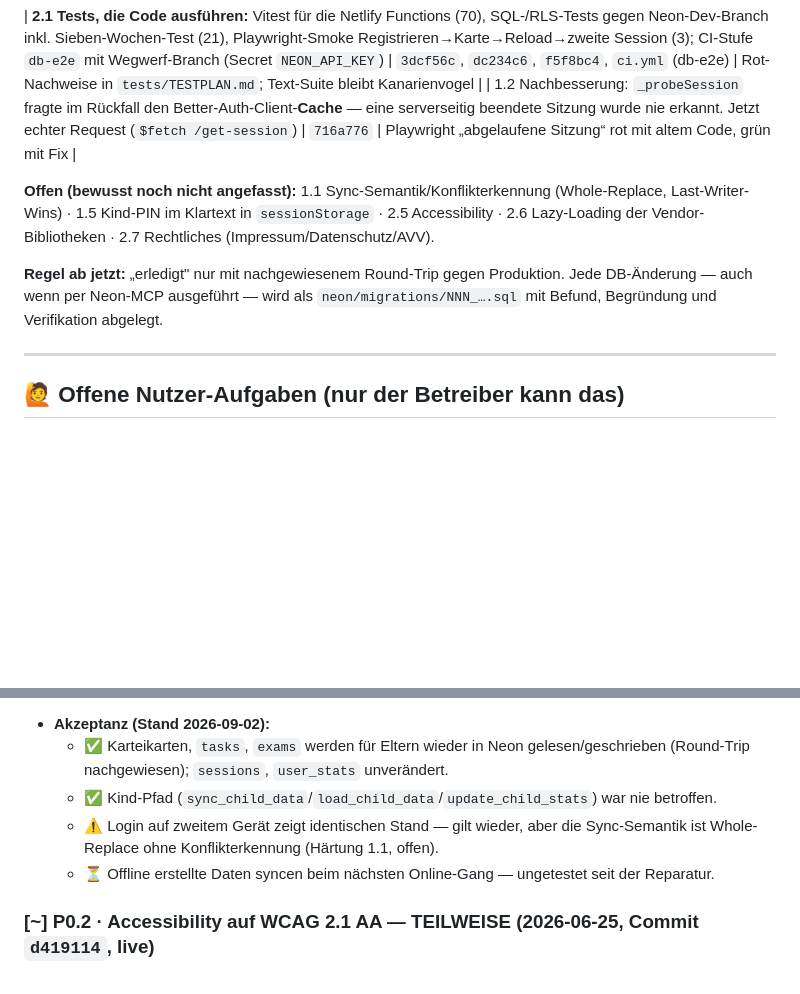
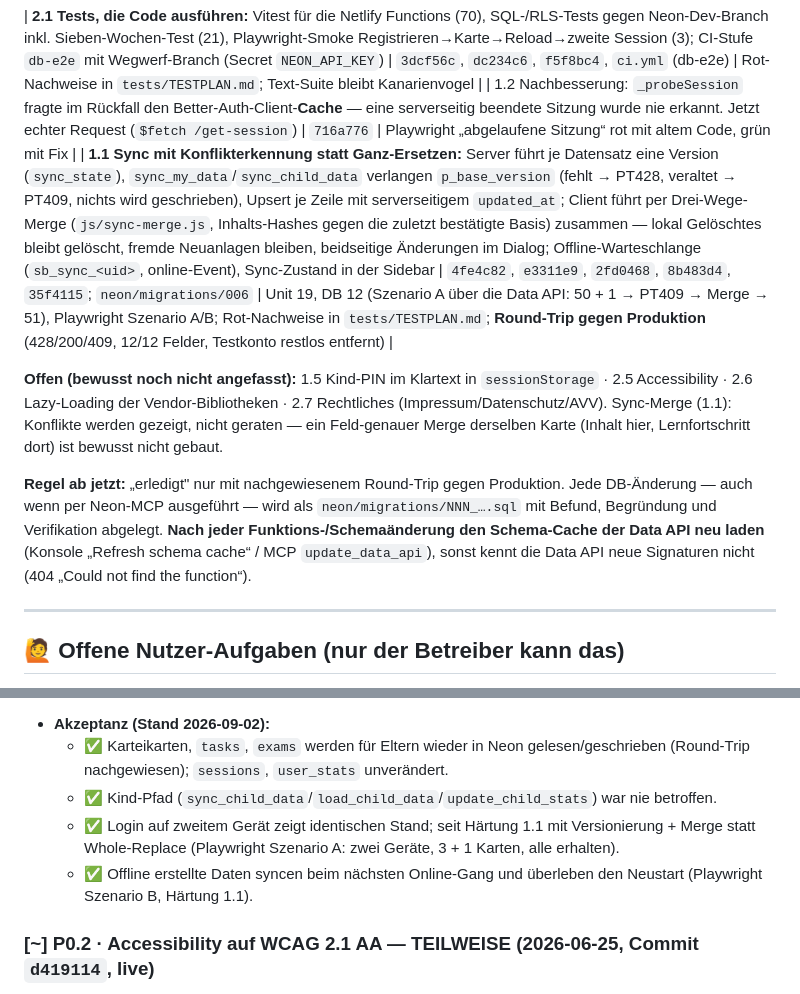
Before and after one commit to stan73/studybuddy, a Markdown page: BACKLOG.md, 2 parts joined by grey strips. Rendered like a GitHub page; blank space fills up the shorter version.

Commit message:
docs: Härtung 1.1 dokumentiert — Merge-Regeln, Rot-Nachweise, Migrationsablauf
TESTPLAN: Testzahlen (Unit 89, DB 33, Playwright 5), Rot-Nachweise (a)–(c)
mit Ergebnis, Pflichtschritt „Schema-Cache der Data API neu laden“ nach
Migrationen, Verhalten alter Clients (PT428 → sichtbarer Toast).
BACKLOG: Zeile 1.1 in der Härtungstabelle mit Commits und Nachweisen,
P0.1-Akzeptanz (zweites Gerät, Offline) auf grün, „Offen“ bereinigt.

Co-Authored-By: Claude Opus 5 (1M context) <noreply@anthropic.com>
Claude-Session: https://claude.ai/code/session_0192tA3VUBasWUZqdfYVN6Fe

```diff
--- a/BACKLOG.md
+++ b/BACKLOG.md
@@ -29,10 +29,11 @@ Aufwand: **S** = < 1 Tag · **M** = 1–3 Tage · **L** = > 3 Tage
 
 | **2.1 Tests, die Code ausführen:** Vitest für die Netlify Functions (70), SQL-/RLS-Tests gegen Neon-Dev-Branch inkl. Sieben-Wochen-Test (21), Playwright-Smoke Registrieren→Karte→Reload→zweite Session (3); CI-Stufe `db-e2e` mit Wegwerf-Branch (Secret `NEON_API_KEY`) | `3dcf56c`, `dc234c6`, `f5f8bc4`, `ci.yml` (db-e2e) | Rot-Nachweise in `tests/TESTPLAN.md`; Text-Suite bleibt Kanarienvogel |
 | 1.2 Nachbesserung: `_probeSession` fragte im Rückfall den Better-Auth-Client-**Cache** — eine serverseitig beendete Sitzung wurde nie erkannt. Jetzt echter Request (`$fetch /get-session`) | `716a776` | Playwright „abgelaufene Sitzung“ rot mit altem Code, grün mit Fix |
+| **1.1 Sync mit Konflikterkennung statt Ganz-Ersetzen:** Server führt je Datensatz eine Version (`sync_state`), `sync_my_data`/`sync_child_data` verlangen `p_base_version` (fehlt → PT428, veraltet → PT409, nichts wird geschrieben), Upsert je Zeile mit serverseitigem `updated_at`; Client führt per Drei-Wege-Merge (`js/sync-merge.js`, Inhalts-Hashes gegen die zuletzt bestätigte Basis) zusammen — lokal Gelöschtes bleibt gelöscht, fremde Neuanlagen bleiben, beidseitige Änderungen im Dialog; Offline-Warteschlange (`sb_sync_<uid>`, online-Event), Sync-Zustand in der Sidebar | `4fe4c82`, `e3311e9`, `2fd0468`, `8b483d4`, `35f4115`; `neon/migrations/006` | Unit 19, DB 12 (Szenario A über die Data API: 50 + 1 → PT409 → Merge → 51), Playwright Szenario A/B; Rot-Nachweise in `tests/TESTPLAN.md`; **Round-Trip gegen Produktion** (428/200/409, 12/12 Felder, Testkonto restlos entfernt) |
 
-**Offen (bewusst noch nicht angefasst):** 1.1 Sync-Semantik/Konflikterkennung (Whole-Replace, Last-Writer-Wins) · 1.5 Kind-PIN im Klartext in `sessionStorage` · 2.5 Accessibility · 2.6 Lazy-Loading der Vendor-Bibliotheken · 2.7 Rechtliches (Impressum/Datenschutz/AVV).
+**Offen (bewusst noch nicht angefasst):** 1.5 Kind-PIN im Klartext in `sessionStorage` · 2.5 Accessibility · 2.6 Lazy-Loading der Vendor-Bibliotheken · 2.7 Rechtliches (Impressum/Datenschutz/AVV). Sync-Merge (1.1): Konflikte werden gezeigt, nicht geraten — ein Feld-genauer Merge derselben Karte (Inhalt hier, Lernfortschritt dort) ist bewusst nicht gebaut.
 
-**Regel ab jetzt:** „erledigt" nur mit nachgewiesenem Round-Trip gegen Produktion. Jede DB-Änderung — auch wenn per Neon-MCP ausgeführt — wird als `neon/migrations/NNN_….sql` mit Befund, Begründung und Verifikation abgelegt.
+**Regel ab jetzt:** „erledigt" nur mit nachgewiesenem Round-Trip gegen Produktion. Jede DB-Änderung — auch wenn per Neon-MCP ausgeführt — wird als `neon/migrations/NNN_….sql` mit Befund, Begründung und Verifikation abgelegt. **Nach jeder Funktions-/Schemaänderung den Schema-Cache der Data API neu laden** (Konsole „Refresh schema cache“ / MCP `update_data_api`), sonst kennt die Data API neue Signaturen nicht (404 „Could not find the function“).
 
 ---
 
@@ -52,8 +53,8 @@ Karten/Aufgaben/Prüfungen werden geräteübergreifend in der DB gespeichert (hi
 - **Akzeptanz (Stand 2026-09-02):**
   - ✅ Karteikarten, `tasks`, `exams` werden für Eltern wieder in Neon gelesen/geschrieben (Round-Trip nachgewiesen); `sessions`, `user_stats` unverändert.
   - ✅ Kind-Pfad (`sync_child_data`/`load_child_data`/`update_child_stats`) war nie betroffen.
-  - ⚠️ Login auf zweitem Gerät zeigt identischen Stand — gilt wieder, aber die Sync-Semantik ist Whole-Replace ohne Konflikterkennung (Härtung 1.1, offen).
-  - ⏳ Offline erstellte Daten syncen beim nächsten Online-Gang — ungetestet seit der Reparatur.
+  - ✅ Login auf zweitem Gerät zeigt identischen Stand; seit Härtung 1.1 mit Versionierung + Merge statt Whole-Replace (Playwright Szenario A: zwei Geräte, 3 + 1 Karten, alle erhalten).
+  - ✅ Offline erstellte Daten syncen beim nächsten Online-Gang und überleben den Neustart (Playwright Szenario B, Härtung 1.1).
 
 ### [~] P0.2 · Accessibility auf WCAG 2.1 AA — **TEILWEISE (2026-06-25, Commit `d419114`, live)**
 Erledigt: `prefers-reduced-motion`, aria-labels auf icon-only Buttons (focus-visible/nav-aria/content-aria-live/toast-role waren bereits da). Offen (iterativ): Kontrast-Audit, Lighthouse ≥ 95, vollständige Tastatur-/Screenreader-Tests.
```
Also changed, not shown: 1 other file.
